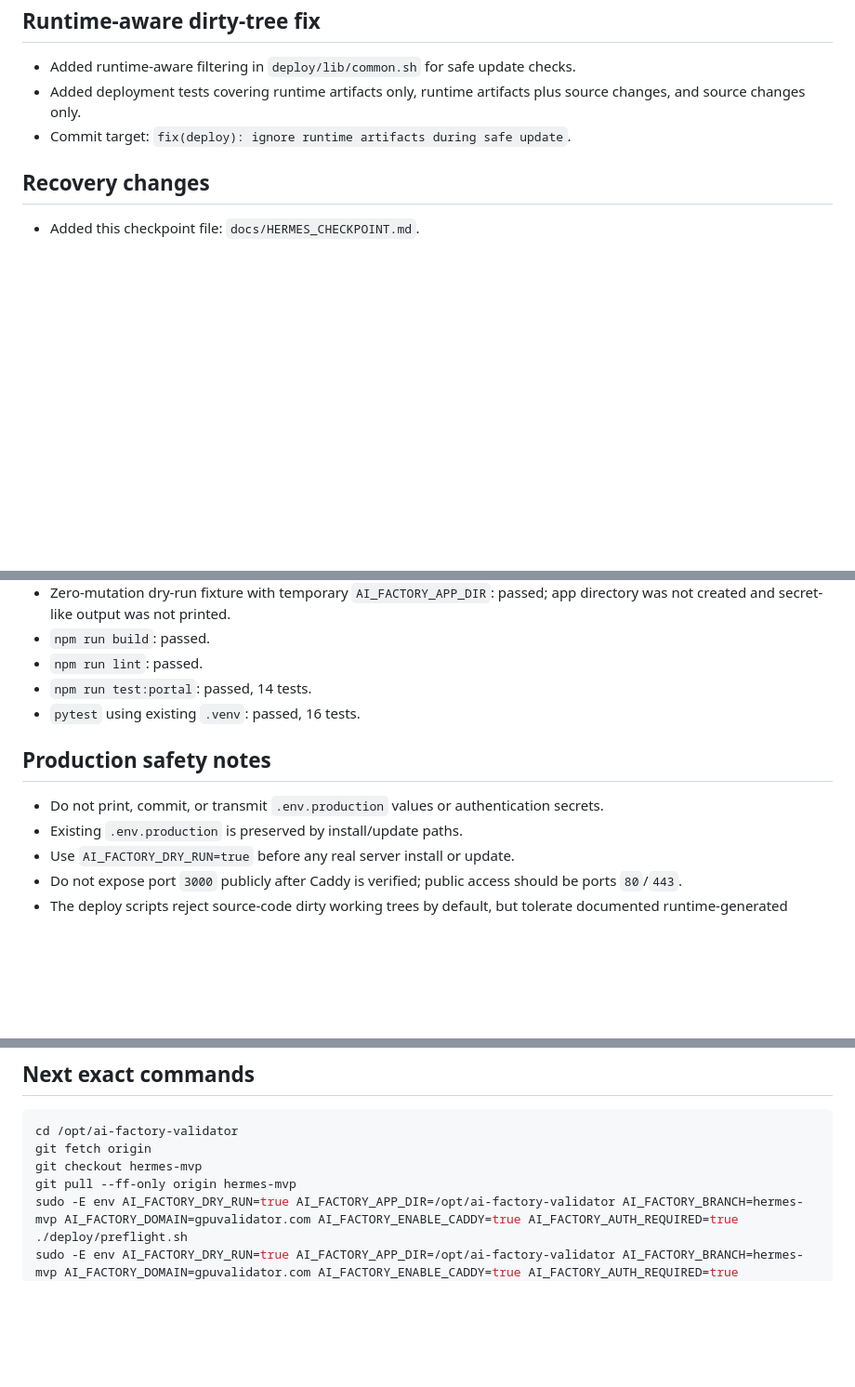
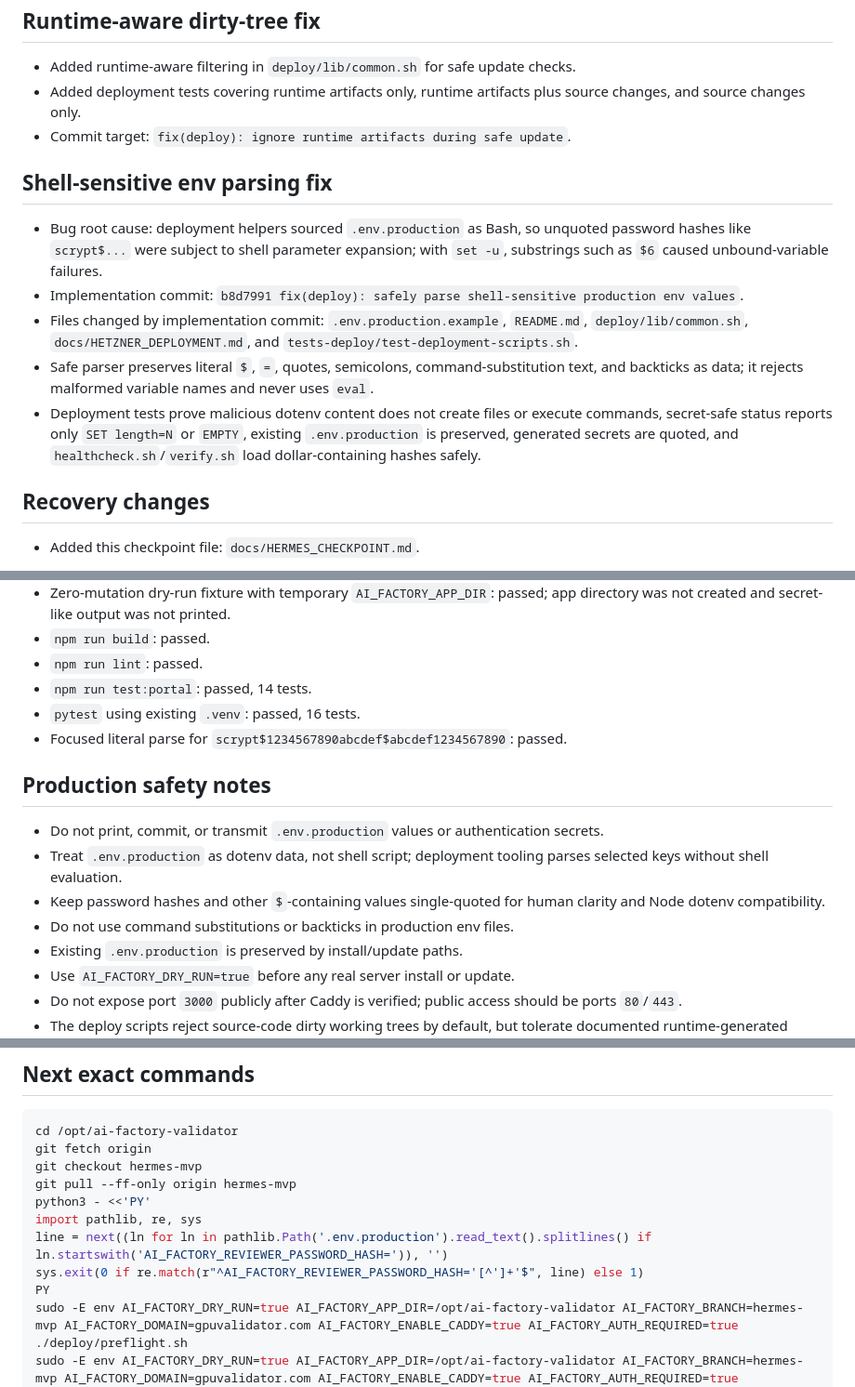
Before and after one commit to svbion/ai-compute-readiness-validator, a Markdown page: docs/HERMES_CHECKPOINT.md, 3 parts joined by grey strips. Shown at 93% size. GitHub-like rendering; blank space fills up the shorter version.

Commit message:
docs: refresh env parsing deployment checkpoint

```diff
--- a/docs/HERMES_CHECKPOINT.md
+++ b/docs/HERMES_CHECKPOINT.md
@@ -43,6 +46,14 @@
 - Added deployment tests covering runtime artifacts only, runtime artifacts plus source changes, and source changes only.
 - Commit target: `fix(deploy): ignore runtime artifacts during safe update`.
 
+## Shell-sensitive env parsing fix
+
+- Bug root cause: deployment helpers sourced `.env.production` as Bash, so unquoted password hashes like `scrypt$...` were subject to shell parameter expansion; with `set -u`, substrings such as `$6` caused unbound-variable failures.
+- Implementation commit: `b8d7991 fix(deploy): safely parse shell-sensitive production env values`.
+- Files changed by implementation commit: `.env.production.example`, `README.md`, `deploy/lib/common.sh`, `docs/HETZNER_DEPLOYMENT.md`, and `tests-deploy/test-deployment-scripts.sh`.
+- Safe parser preserves literal `$`, `=`, quotes, semicolons, command-substitution text, and backticks as data; it rejects malformed variable names and never uses `eval`.
+- Deployment tests prove malicious dotenv content does not create files or execute commands, secret-safe status reports only `SET length=N` or `EMPTY`, existing `.env.production` is preserved, generated secrets are quoted, and `healthcheck.sh`/`verify.sh` load dollar-containing hashes safely.
+
 ## Recovery changes
 
 - Added this checkpoint file: `docs/HERMES_CHECKPOINT.md`.
@@ -57,10 +68,14 @@
 - `npm run lint`: passed.
 - `npm run test:portal`: passed, 14 tests.
 - `pytest` using existing `.venv`: passed, 16 tests.
+- Focused literal parse for `scrypt$1234567890abcdef$abcdef1234567890`: passed.
 
 ## Production safety notes
 
 - Do not print, commit, or transmit `.env.production` values or authentication secrets.
+- Treat `.env.production` as dotenv data, not shell script; deployment tooling parses selected keys without shell evaluation.
+- Keep password hashes and other `$`-containing values single-quoted for human clarity and Node dotenv compatibility.
+- Do not use command substitutions or backticks in production env files.
 - Existing `.env.production` is preserved by install/update paths.
 - Use `AI_FACTORY_DRY_RUN=true` before any real server install or update.
 - Do not expose port `3000` publicly after Caddy is verified; public access should be ports `80`/`443`.
@@ -85,6 +100,11 @@ cd /opt/ai-factory-validator
 git fetch origin
 git checkout hermes-mvp
 git pull --ff-only origin hermes-mvp
+python3 - <<'PY'
+import pathlib, re, sys
+line = next((ln for ln in pathlib.Path('.env.production').read_text().splitlines() if ln.startswith('AI_FACTORY_REVIEWER_PASSWORD_HASH=')), '')
+sys.exit(0 if re.match(r"^AI_FACTORY_REVIEWER_PASSWORD_HASH='[^']+'$", line) else 1)
+PY
 sudo -E env AI_FACTORY_DRY_RUN=true AI_FACTORY_APP_DIR=/opt/ai-factory-validator AI_FACTORY_BRANCH=hermes-mvp AI_FACTORY_DOMAIN=gpuvalidator.com AI_FACTORY_ENABLE_CADDY=true AI_FACTORY_AUTH_REQUIRED=true ./deploy/preflight.sh
 sudo -E env AI_FACTORY_DRY_RUN=true AI_FACTORY_APP_DIR=/opt/ai-factory-validator AI_FACTORY_BRANCH=hermes-mvp AI_FACTORY_DOMAIN=gpuvalidator.com AI_FACTORY_ENABLE_CADDY=true AI_FACTORY_AUTH_REQUIRED=true ./deploy/update.sh
 sudo -E env AI_FACTORY_APP_DIR=/opt/ai-factory-validator AI_FACTORY_BRANCH=hermes-mvp AI_FACTORY_DOMAIN=gpuvalidator.com AI_FACTORY_ENABLE_CADDY=true AI_FACTORY_AUTH_REQUIRED=true ./deploy/update.sh
```
Also changed, not shown: other parts of docs/HERMES_CHECKPOINT.md (+3 -0 lines).
